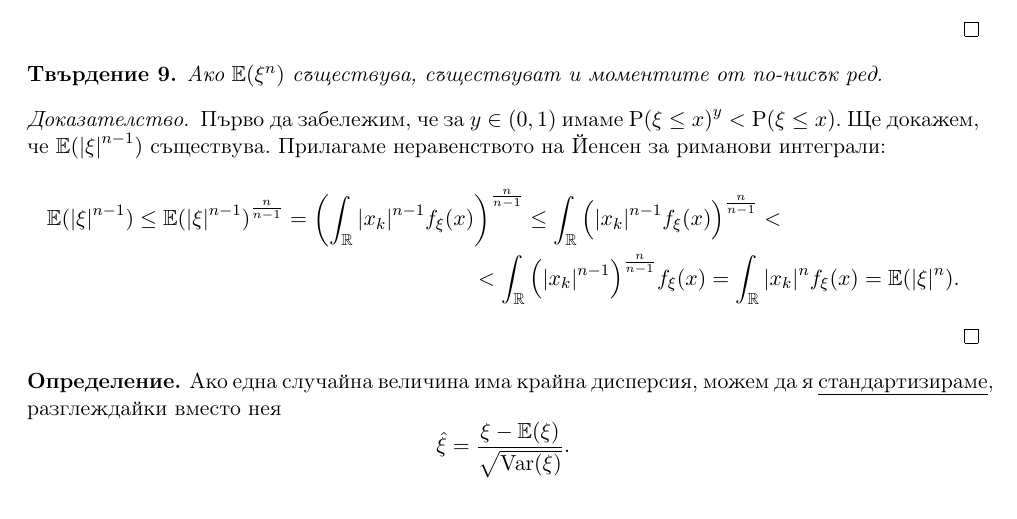
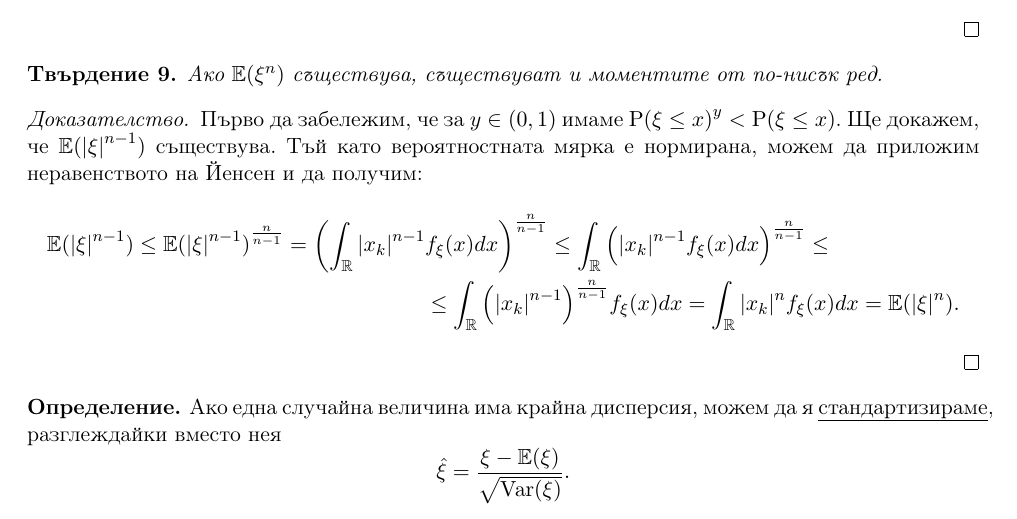
Before and after one commit to v--/se2018, a LaTeX document (topics/16/index.tex): part of page 7 of 20, cut so that both start at the same text. Compiled offline with pdfLaTeX.

Commit message:
Clarify usage in Jensen's inequality

```diff
--- a/topics/16/index.tex
+++ b/topics/16/index.tex
@@ -533,19 +533,19 @@
   Ако $\Expect(\xi^n)$ съществува, съществуват и моментите от по-нисък ред.
 \end{proposition}
 \begin{proof}
-  Първо да забележим, че за $y \in (0, 1)$ имаме ${\Prob(\xi \leq x)}^y < \Prob(\xi \leq x)$. Ще докажем, че $\Expect({\Abs{\xi}}^{n-1})$ съществува. Прилагаме неравенството на Йенсен за риманови интеграли:
+  Първо да забележим, че за $y \in (0, 1)$ имаме ${\Prob(\xi \leq x)}^y < \Prob(\xi \leq x)$. Ще докажем, че $\Expect({\Abs{\xi}}^{n-1})$ съществува. Тъй като вероятностната мярка е нормирана, можем да приложим неравенството на Йенсен и да получим:
   \begin{multline*}
     \Expect({\Abs{\xi}}^{n-1})
     \leq
     {\Expect({\Abs{\xi}}^{n-1})}^{\frac n {n-1}}
     =
-    {\left( \int_\R {\Abs{x_k}}^{n-1} f_\xi(x) \right)}^{\frac n {n-1}}
+    {\left( \int_\R {\Abs{x_k}}^{n-1} f_\xi(x) dx \right)}^{\frac n {n-1}}
     \leq
-    \int_\R {\left({\Abs{x_k}}^{n-1} f_\xi(x) \right)}^{\frac n {n-1}}
-    < \\ <
-    \int_\R {\left({\Abs{x_k}}^{n-1}\right)}^{\frac n {n-1}} f_\xi(x)
-    =
-    \int_\R {\Abs{x_k}}^n f_\xi(x)
+    \int_\R {\left({\Abs{x_k}}^{n-1} f_\xi(x) dx \right)}^{\frac n {n-1}}
+    \leq \\ \leq
+    \int_\R {\left({\Abs{x_k}}^{n-1} \right)}^{\frac n {n-1}} f_\xi(x) dx
+    =
+    \int_\R {\Abs{x_k}}^n f_\xi(x) dx
     =
     \Expect({\Abs{\xi}}^n).
   \end{multline*}
```
Also changed, not shown: topics/15/index.tex (+1 -1 lines).
